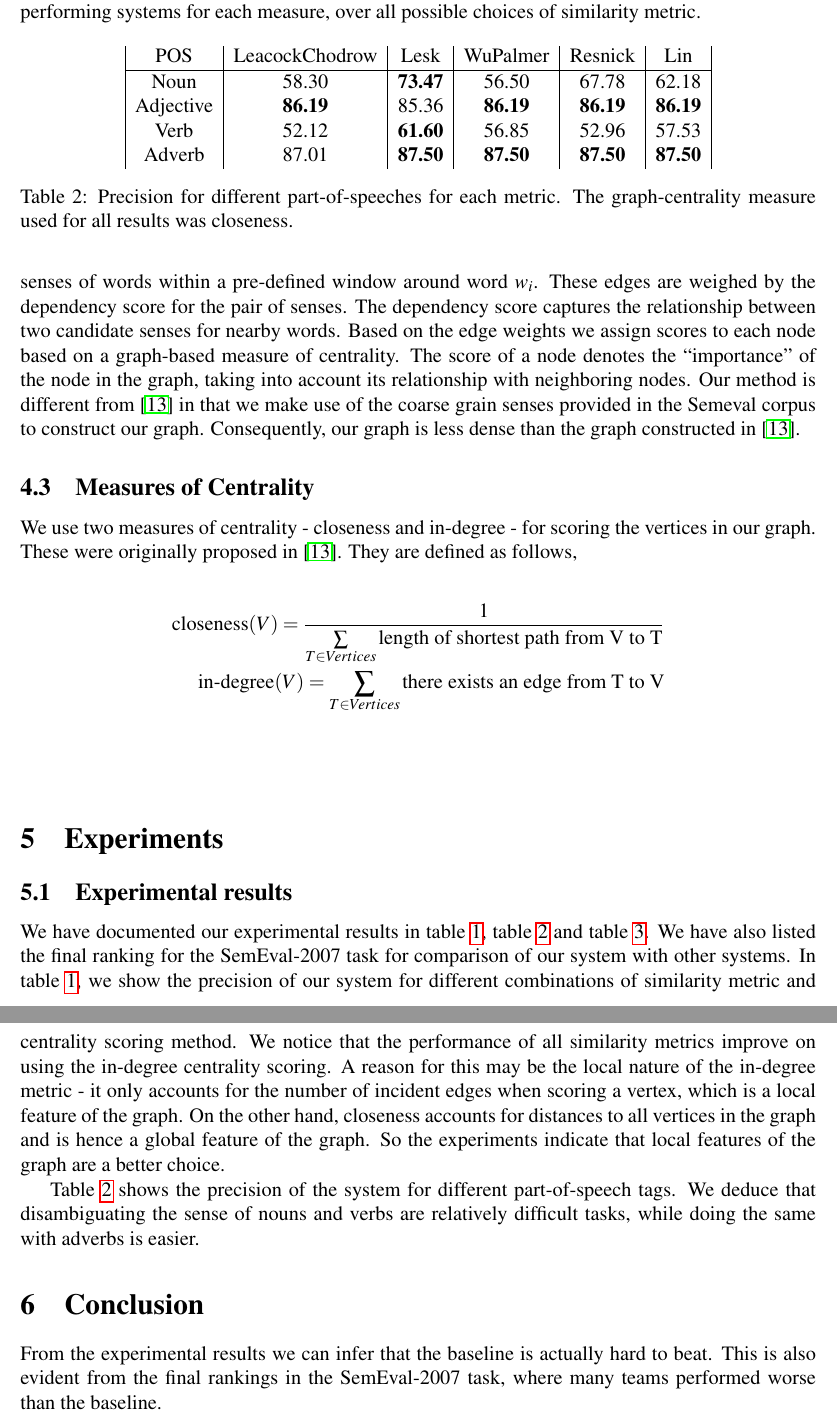
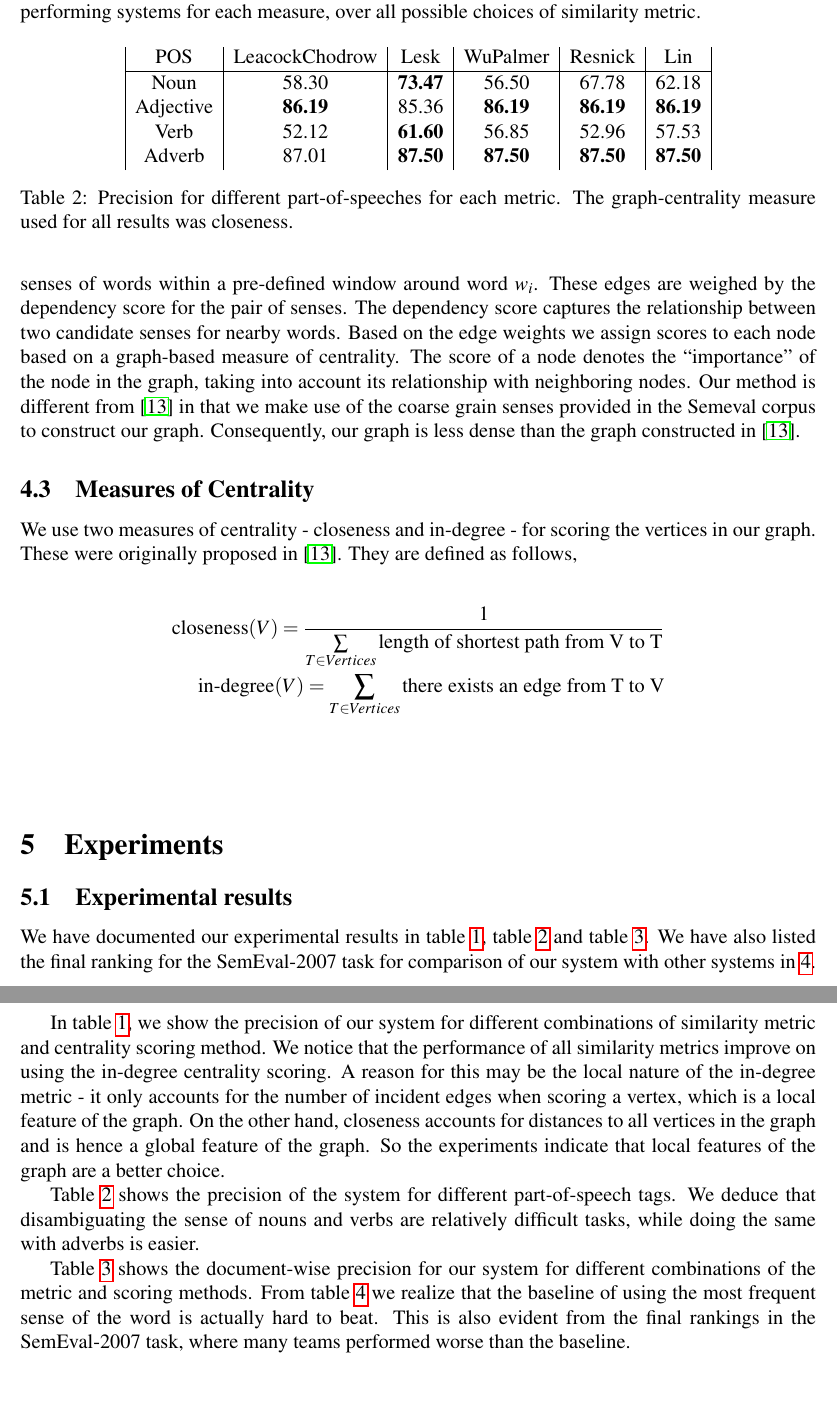
Before and after one commit to penghaoruo/WSD, a LaTeX paper (report/CS446projCheckIn.tex): two parts of pages 5 and 7 of 8, joined at a grey line, cut so that both start at the same text. Compiled offline with pdfLaTeX.

Commit message:
Removed stuff from Conclusion to Exp Results Need to write something in conclusion

```diff
--- a/report/CS446projCheckIn.tex
+++ b/report/CS446projCheckIn.tex
@@ -255,6 +255,7 @@ SUSSX-C-WD & 54.54 \\
 SUSSX-CR & 54.30 \\
 \end{tabular}
 \caption{Final Ranking for the SemEval-2007 Task. We have included our system in the list for comparison. The precision reported is for the best setting (using Lesk+In-Degree)}
+\label{table:4}
 \end{table}
 % END RECEIVE ORGTBL results
 \begin{comment}
@@ -277,11 +278,16 @@ SUSSX-CR & 54.30 \\
 \end{comment}
 
 \subsection{Experimental results}
-We have documented our experimental results in table \ref{table:1}, table \ref{table:2} and table \ref{table:3}. We have also listed the final ranking for the SemEval-2007 task for comparison of our system with other systems. In table \ref{table:1}, we show the precision of our system for different combinations of similarity metric and centrality scoring method. We notice that the performance of all similarity metrics improve on using the in-degree centrality scoring. A reason for this may be the local nature of the in-degree metric - it only accounts for the number of incident edges when scoring a vertex, which is a local feature of the graph. On the other hand, closeness accounts for distances to all vertices in the graph and is hence a global feature of the graph. So the experiments indicate that local features of the graph are a better choice.
+We have documented our experimental results in table \ref{table:1}, table \ref{table:2} and table \ref{table:3}. We have also listed the final ranking for the SemEval-2007 task for comparison of our system with other systems in \ref{table:4}.
+
+In table \ref{table:1}, we show the precision of our system for different combinations of similarity metric and centrality scoring method. We notice that the performance of all similarity metrics improve on using the in-degree centrality scoring. A reason for this may be the local nature of the in-degree metric - it only accounts for the number of incident edges when scoring a vertex, which is a local feature of the graph. On the other hand, closeness accounts for distances to all vertices in the graph and is hence a global feature of the graph. So the experiments indicate that local features of the graph are a better choice.
 
 Table \ref{table:2} shows the precision of the system for different part-of-speech tags. We deduce that disambiguating the sense of nouns and verbs are relatively difficult tasks, while doing the same with adverbs is easier.
+
+Table \ref{table:3} shows the document-wise precision for our system for different combinations of the metric and scoring methods.
+From table \ref{table:4} we realize that the baseline of using the most frequent sense of the word is actually hard to beat. This is also evident from the final rankings in the SemEval-2007 task, where many teams performed worse than the baseline.
+
 \section{Conclusion}
-From the experimental results we can infer that the baseline is actually hard to beat. This is also evident from the final rankings in the SemEval-2007 task, where many teams performed worse than the baseline.
 %\section*{Your current to-do list}
 %\paragraph{Done}
 %\begin{enumerate}
```
